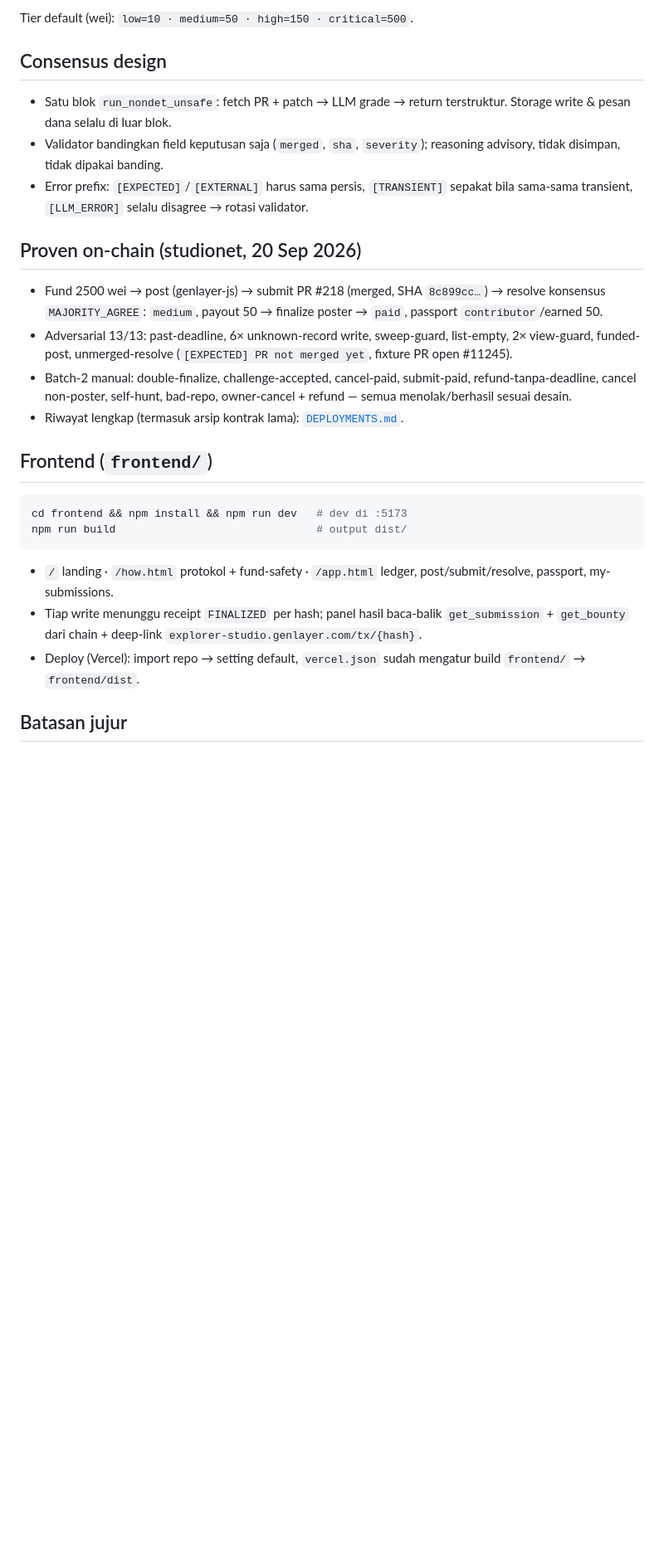
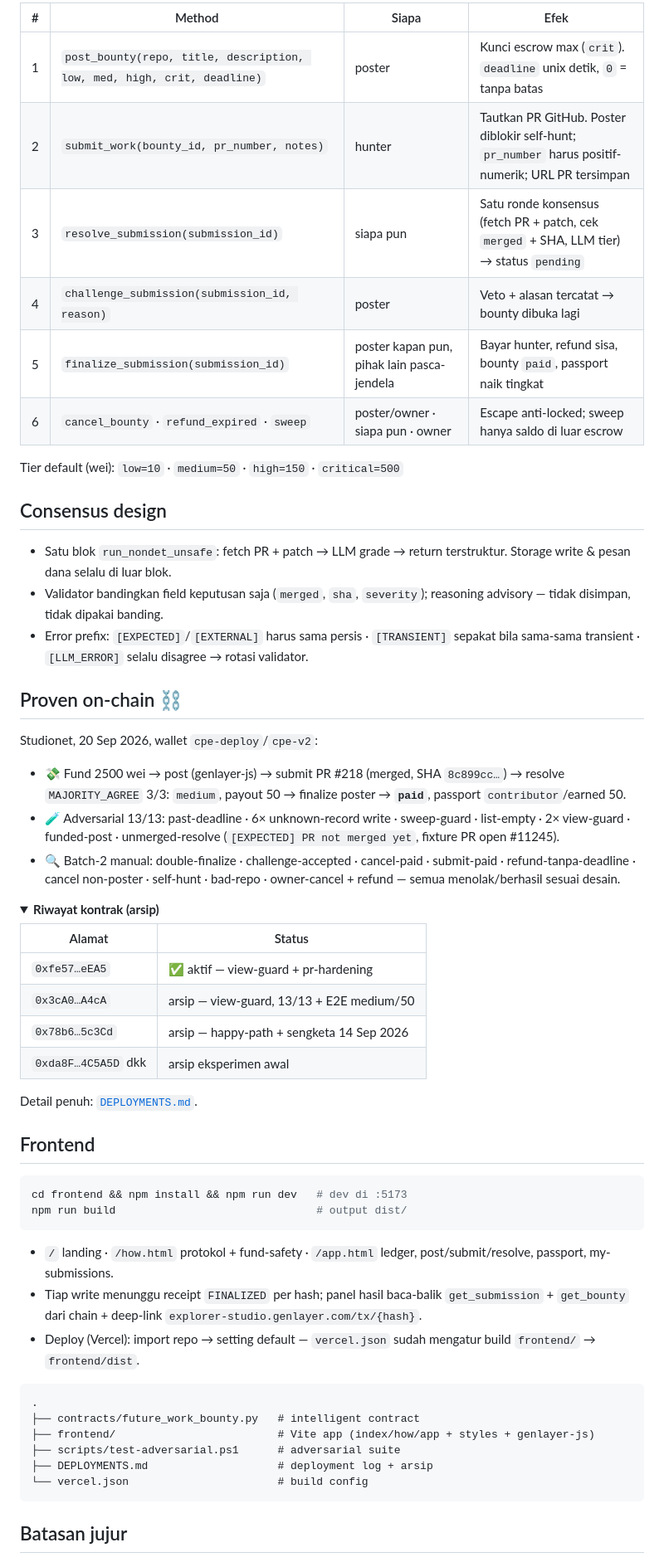
Before and after one commit to weels007/hallmark, a Markdown page: README.md, the part around one of its changes. Shown at 83% size. GitHub-like rendering; folded sections open; blank space fills up the shorter version.

Commit message:
README: modern layout, logo, badges, mermaid flow, history

````diff
--- a/README.md
+++ b/README.md
@@ -22,20 +46,44 @@
 
-Tier default (wei): `low=10 · medium=50 · high=150 · critical=500`.
+| # | Method | Siapa | Efek |
+|---|--------|-------|------|
+| 1 | `post_bounty(repo, title, description, low, med, high, crit, deadline)` | poster | Kunci escrow max (`crit`). `deadline` unix detik, `0` = tanpa batas |
+| 2 | `submit_work(bounty_id, pr_number, notes)` | hunter | Tautkan PR GitHub. Poster diblokir self-hunt; `pr_number` harus positif-numerik; URL PR tersimpan |
+| 3 | `resolve_submission(submission_id)` | siapa pun | Satu ronde konsensus (fetch PR + patch, cek `merged` + SHA, LLM tier) → status `pending` |
+| 4 | `challenge_submission(submission_id, reason)` | poster | Veto + alasan tercatat → bounty dibuka lagi |
+| 5 | `finalize_submission(submission_id)` | poster kapan pun, pihak lain pasca-jendela | Bayar hunter, refund sisa, bounty `paid`, passport naik tingkat |
+| 6 | `cancel_bounty` · `refund_expired` · `sweep` | poster/owner · siapa pun · owner | Escape anti-locked; sweep hanya saldo di luar escrow |
+
+Tier default (wei): `low=10` · `medium=50` · `high=150` · `critical=500`
 
 ## Consensus design
 
 - Satu blok `run_nondet_unsafe`: fetch PR + patch → LLM grade → return terstruktur. Storage write & pesan dana selalu di luar blok.
-- Validator bandingkan field keputusan saja (`merged`, `sha`, `severity`); reasoning advisory, tidak disimpan, tidak dipakai banding.
-- Error prefix: `[EXPECTED]`/`[EXTERNAL]` harus sama persis, `[TRANSIENT]` sepakat bila sama-sama transient, `[LLM_ERROR]` selalu disagree → rotasi validator.
+- Validator bandingkan field keputusan saja (`merged`, `sha`, `severity`); reasoning advisory — tidak disimpan, tidak dipakai banding.
+- Error prefix: `[EXPECTED]`/`[EXTERNAL]` harus sama persis · `[TRANSIENT]` sepakat bila sama-sama transient · `[LLM_ERROR]` selalu disagree → rotasi validator.
 
-## Proven on-chain (studionet, 20 Sep 2026)
+## Proven on-chain ⛓️
 
-- Fund 2500 wei → post (genlayer-js) → submit PR #218 (merged, SHA `8c899cc…`) → resolve konsensus `MAJORITY_AGREE`: `medium`, payout 50 → finalize poster → `paid`, passport `contributor`/earned 50.
-- Adversarial 13/13: past-deadline, 6× unknown-record write, sweep-guard, list-empty, 2× view-guard, funded-post, unmerged-resolve (`[EXPECTED] PR not merged yet`, fixture PR open #11245).
-- Batch-2 manual: double-finalize, challenge-accepted, cancel-paid, submit-paid, refund-tanpa-deadline, cancel non-poster, self-hunt, bad-repo, owner-cancel + refund — semua menolak/berhasil sesuai desain.
-- Riwayat lengkap (termasuk arsip kontrak lama): [`DEPLOYMENTS.md`](./DEPLOYMENTS.md).
+Studionet, 20 Sep 2026, wallet `cpe-deploy`/`cpe-v2`:
 
-## Frontend (`frontend/`)
+- 💸 Fund 2500 wei → post (genlayer-js) → submit PR #218 (merged, SHA `8c899cc…`) → resolve `MAJORITY_AGREE` 3/3: `medium`, payout 50 → finalize poster → **`paid`**, passport `contributor`/earned 50.
+- 🧪 Adversarial 13/13: past-deadline · 6× unknown-record write · sweep-guard · list-empty · 2× view-guard · funded-post · unmerged-resolve (`[EXPECTED] PR not merged yet`, fixture PR open #11245).
+- 🔍 Batch-2 manual: double-finalize · challenge-accepted · cancel-paid · submit-paid · refund-tanpa-deadline · cancel non-poster · self-hunt · bad-repo · owner-cancel + refund — semua menolak/berhasil sesuai desain.
+
+<details>
+<summary><b>Riwayat kontrak (arsip)</b></summary>
+
+| Alamat | Status |
+|--------|--------|
+| `0xfe57…eEA5` | ✅ aktif — view-guard + pr-hardening |
+| `0x3cA0…A4cA` | arsip — view-guard, 13/13 + E2E medium/50 |
+| `0x78b6…5c3Cd` | arsip — happy-path + sengketa 14 Sep 2026 |
+| `0xda8F…4C5A5D` dkk | arsip eksperimen awal |
+
+Detail penuh: [`DEPLOYMENTS.md`](./DEPLOYMENTS.md).
+
+</details>
+
+## Frontend
 
 ```bash
 cd frontend && npm install && npm run dev   # dev di :5173
@@ -44,7 +92,16 @@ npm run build                               # output dist/
 
 - `/` landing · `/how.html` protokol + fund-safety · `/app.html` ledger, post/submit/resolve, passport, my-submissions.
 - Tiap write menunggu receipt `FINALIZED` per hash; panel hasil baca-balik `get_submission` + `get_bounty` dari chain + deep-link `explorer-studio.genlayer.com/tx/{hash}`.
-- Deploy (Vercel): import repo → setting default, `vercel.json` sudah mengatur build `frontend/` → `frontend/dist`.
+- Deploy (Vercel): import repo → setting default — `vercel.json` sudah mengatur build `frontend/` → `frontend/dist`.
+
+```
+.
+├── contracts/future_work_bounty.py   # intelligent contract
+├── frontend/                         # Vite app (index/how/app + styles + genlayer-js)
+├── scripts/test-adversarial.ps1      # adversarial suite
+├── DEPLOYMENTS.md                    # deployment log + arsip
+└── vercel.json                       # build config
+```
 
 ## Batasan jujur
 
````
Also changed, not shown: other parts of README.md (+42 -20 lines).
